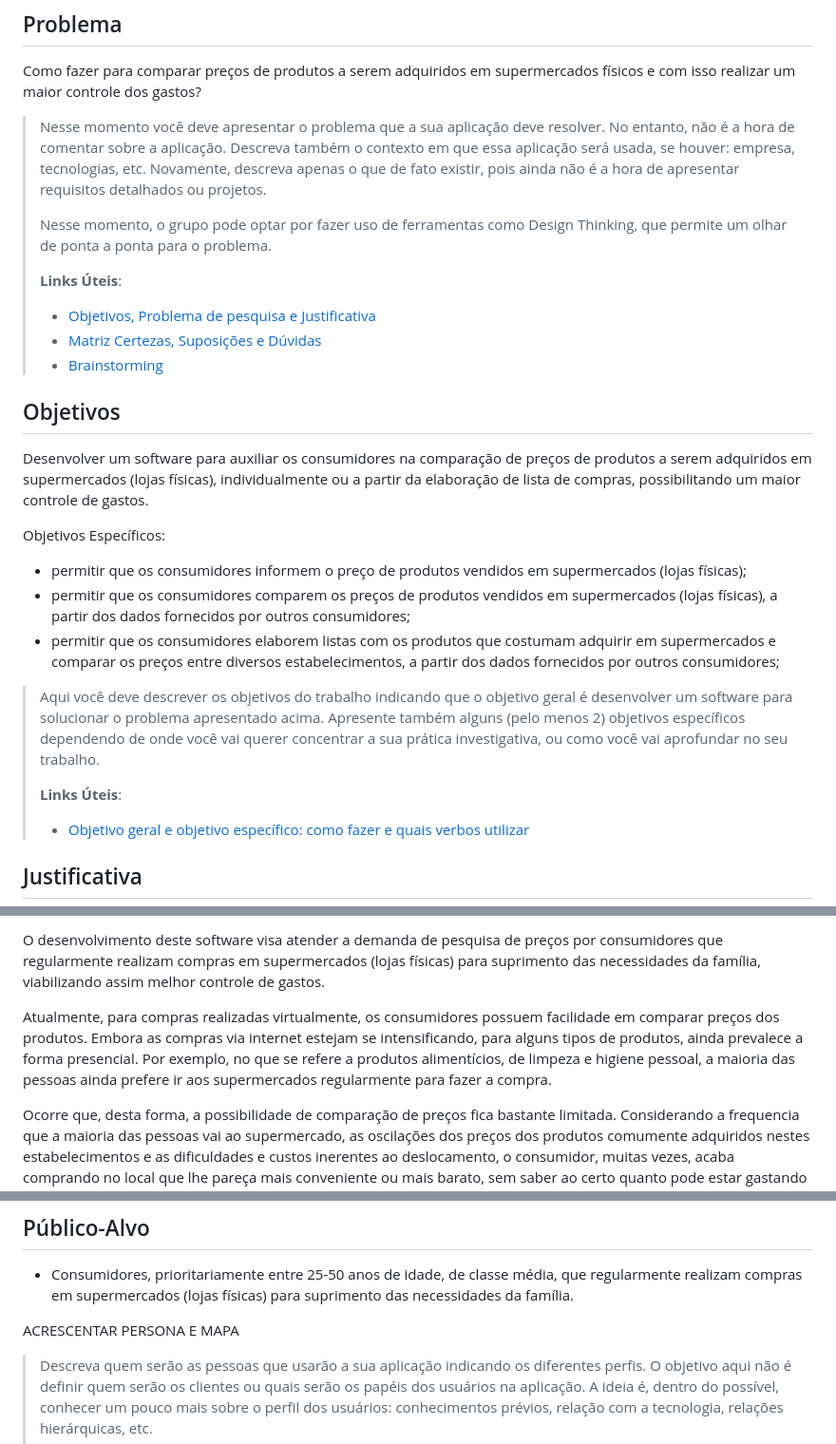
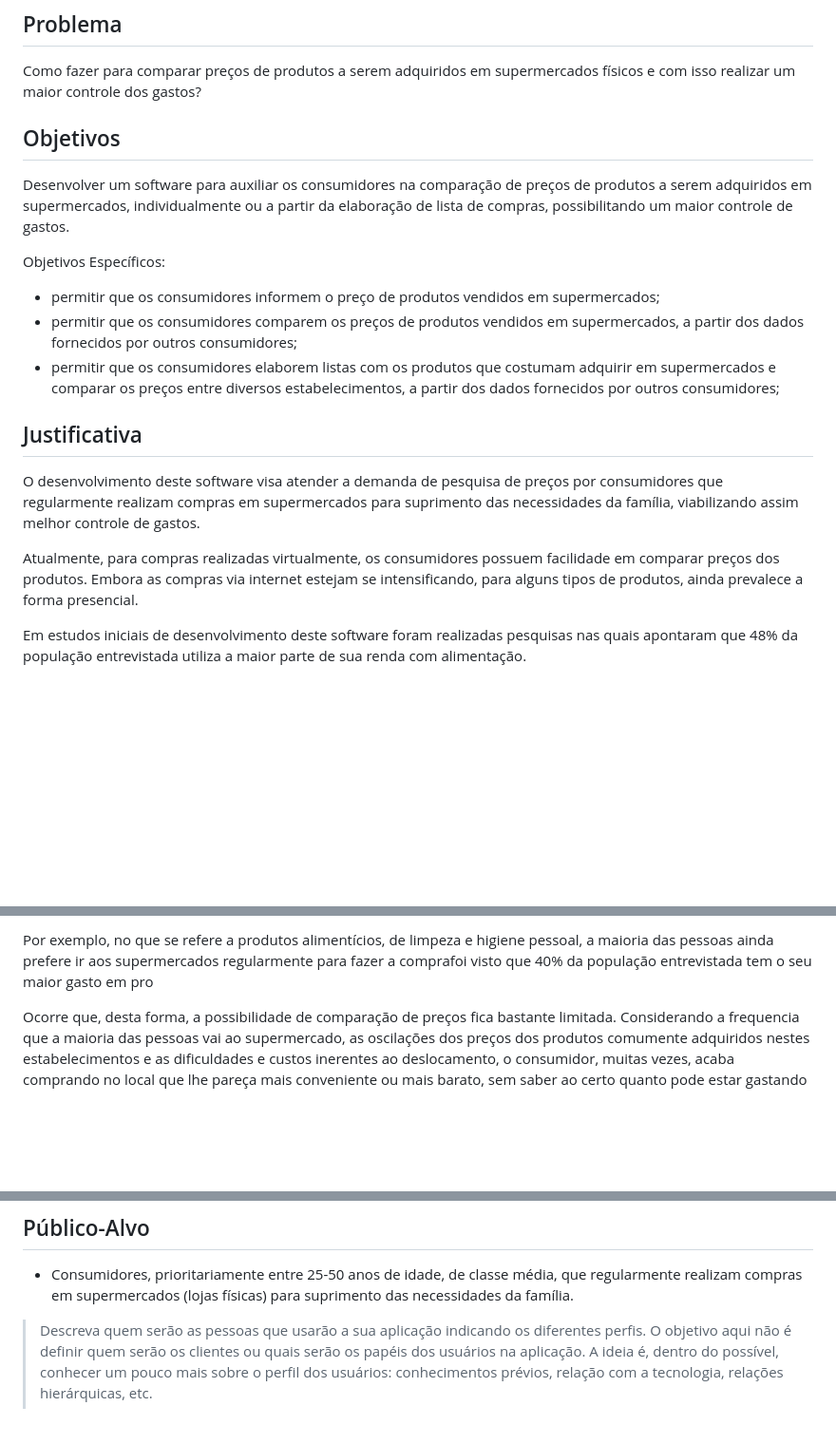
Before and after one commit to ICEI-PUC-Minas-PPLES-TI/PLF-ES-2021-2-TI1-7924100-02-gastos-e-comparacao-de-precos-1, a Markdown page: Documentacao/1-Contexto.md, 3 parts joined by grey strips. Shown: that part at 95% size. Drawn GitHub-style; blank space fills up the shorter version.

Commit message:
Alteração documentação
Revisão e alteração

```diff
--- a/Documentacao/1-Contexto.md
+++ b/Documentacao/1-Contexto.md
@@ -3,42 +3,18 @@
 ## Problema
 Como fazer para comparar preços de produtos a serem adquiridos em supermercados físicos e com isso realizar um maior controle dos gastos?
 
-
-
-> Nesse momento você deve apresentar o problema que a sua aplicação deve
-> resolver. No entanto, não é a hora de comentar sobre a aplicação.
-> Descreva também o contexto em que essa aplicação será usada, se
-> houver: empresa, tecnologias, etc. Novamente, descreva apenas o que de
-> fato existir, pois ainda não é a hora de apresentar requisitos
-> detalhados ou projetos.
->
-> Nesse momento, o grupo pode optar por fazer uso
-> de ferramentas como Design Thinking, que permite um olhar de ponta a
-> ponta para o problema.
->
-> **Links Úteis**:
-> - [Objetivos, Problema de pesquisa e Justificativa](https://medium.com/@versioparole/objetivos-problema-de-pesquisa-e-justificativa-c98c8233b9c3)
-> - [Matriz Certezas, Suposições e Dúvidas](https://medium.com/educa%C3%A7%C3%A3o-fora-da-caixa/matriz-certezas-suposi%C3%A7%C3%B5es-e-d%C3%BAvidas-fa2263633655)
-> - [Brainstorming](https://www.euax.com.br/2018/09/brainstorming/)
-
 ## Objetivos
-
-Desenvolver um software para auxiliar os consumidores na comparação de preços de produtos a serem adquiridos em supermercados (lojas físicas), individualmente ou a partir da elaboração de lista de compras, possibilitando um maior controle de gastos.
+Desenvolver um software para auxiliar os consumidores na comparação de preços de produtos a serem adquiridos em supermercados, individualmente ou a partir da elaboração de lista de compras, possibilitando um maior controle de gastos.
 
 Objetivos Específicos:
-- permitir que os consumidores informem o preço de produtos vendidos em supermercados (lojas físicas);
-- permitir que os consumidores comparem os preços de produtos vendidos em supermercados (lojas físicas), a partir dos dados fornecidos por outros consumidores;
+- permitir que os consumidores informem o preço de produtos vendidos em supermercados;
+- permitir que os consumidores comparem os preços de produtos vendidos em supermercados, a partir dos dados fornecidos por outros consumidores;
 - permitir que os consumidores elaborem listas com os produtos que costumam adquirir em supermercados e comparar os preços entre diversos estabelecimentos, a partir dos dados fornecidos por outros consumidores;
 
+## Justificativa
+O desenvolvimento deste software visa atender a demanda de pesquisa de preços por consumidores que regularmente realizam compras em supermercados para suprimento das necessidades da família, viabilizando assim melhor controle de gastos.
 
-> Aqui você deve descrever os objetivos do trabalho indicando que o
-> objetivo geral é desenvolver um software para solucionar o problema
-> apresentado acima. Apresente também alguns (pelo menos 2) objetivos
-> específicos dependendo de onde você vai querer concentrar a sua
-> prática investigativa, ou como você vai aprofundar no seu trabalho.
->
-> **Links Úteis**:
-> - [Objetivo geral e objetivo específico: como fazer e quais verbos utilizar](https://blog.mettzer.com/diferenca-entre-objetivo-geral-e-objetivo-especifico/)
+Atualmente, para compras realizadas virtualmente, os consumidores possuem facilidade em comparar preços dos produtos. Embora as compras via internet estejam se intensificando, para alguns tipos de produtos, ainda prevalece a forma presencial.
 
-## Justificativa
+Em estudos iniciais de desenvolvimento deste software foram realizadas pesquisas nas quais apontaram que 48% da população entrevistada utiliza a maior parte de sua renda com alimentação.
 
@@ -46,7 +22,5 @@ Dificuldade de realização de pesquisa de preço em produtos disponibilizados e
 
-O desenvolvimento deste software visa atender a demanda de pesquisa de preços por consumidores que regularmente realizam compras em supermercados (lojas físicas) para suprimento das necessidades da família, viabilizando assim melhor controle de gastos.
-
-Atualmente, para compras realizadas virtualmente, os consumidores possuem facilidade em comparar preços dos produtos. Embora as compras via internet estejam se intensificando, para alguns tipos de produtos, ainda prevalece a forma presencial. Por exemplo, no que se refere a produtos alimentícios, de limpeza e higiene pessoal, a maioria das pessoas ainda prefere ir aos supermercados regularmente para fazer a compra.
+Por exemplo, no que se refere a produtos alimentícios, de limpeza e higiene pessoal, a maioria das pessoas ainda prefere ir aos supermercados regularmente para fazer a comprafoi visto que 40% da população entrevistada tem o seu maior gasto em pro
 
 Ocorre que, desta forma, a possibilidade de comparação de preços fica bastante limitada. Considerando a frequencia que a maioria das pessoas vai ao supermercado, as oscilações dos preços dos produtos comumente adquiridos nestes estabelecimentos e as dificuldades e custos inerentes ao deslocamento, o consumidor, muitas vezes, acaba comprando no local que lhe pareça mais conveniente ou mais barato, sem saber ao certo quanto pode estar gastando a mais ou a menos.
 
@@ -72,12 +46,6 @@ Dessa forma, o objetivo é fornecer uma ferramenta simples que municie o consumi
 
 - Consumidores, prioritariamente entre 25-50 anos de idade, de classe média, que regularmente realizam compras em supermercados (lojas físicas) para suprimento das necessidades da família.
 
-ACRESCENTAR PERSONA E MAPA
-
-
-
-
-
 > Descreva quem serão as pessoas que usarão a sua aplicação indicando os
 > diferentes perfis. O objetivo aqui não é definir quem serão os
 > clientes ou quais serão os papéis dos usuários na aplicação. A ideia
```
Also changed, not shown: other parts of Documentacao/1-Contexto.md (+1 -1 lines), Documentacao/images/Pesquisa/GraficoPesquisa.jpeg (added).
